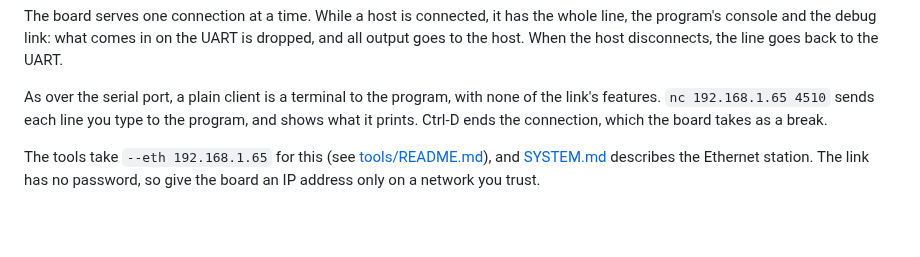
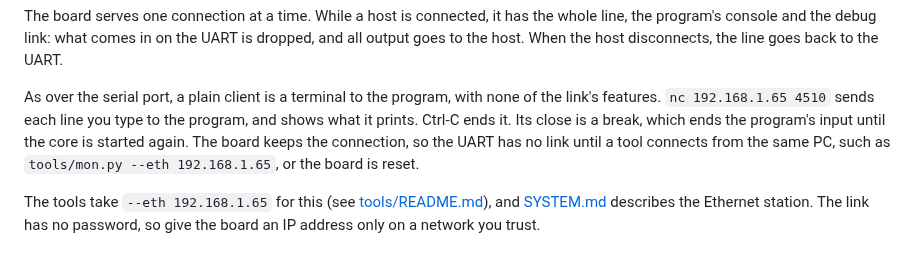
Before and after one commit to MJoergen/NiceMonMEGA65, a Markdown page: README.md, the part around the change. Rendered like a GitHub page; blank space fills up the shorter version.

Commit message:
Correct what ending nc does to the board
The README said that Ctrl-D in nc ends the connection, which the board
takes as a break. On the board, the close of nc is a FIN, which is a
break, but the board keeps the connection, so the UART has no link
until a tool connects from the same PC or the board is reset. The
break also ends the program's input until the core is started again.

Say so, and that Ctrl-C ends nc, as tested on the board.

Co-Authored-By: Claude Opus 5.5 <noreply@anthropic.com>

```diff
--- a/README.md
+++ b/README.md
@@ -141,8 +141,11 @@ the host disconnects, the line goes back to the UART.
 
 As over the serial port, a plain client is a terminal to the program,
 with none of the link's features. `nc 192.168.1.65 4510` sends each
-line you type to the program, and shows what it prints. Ctrl-D ends the
-connection, which the board takes as a break.
+line you type to the program, and shows what it prints. Ctrl-C ends it.
+Its close is a break, which ends the program's input until the core is
+started again. The board keeps the connection, so the UART has no link
+until a tool connects from the same PC, such as
+`tools/mon.py --eth 192.168.1.65`, or the board is reset.
 
 The tools take `--eth 192.168.1.65` for this (see
 [tools/README.md](tools/README.md#over-ethernet)), and
```
